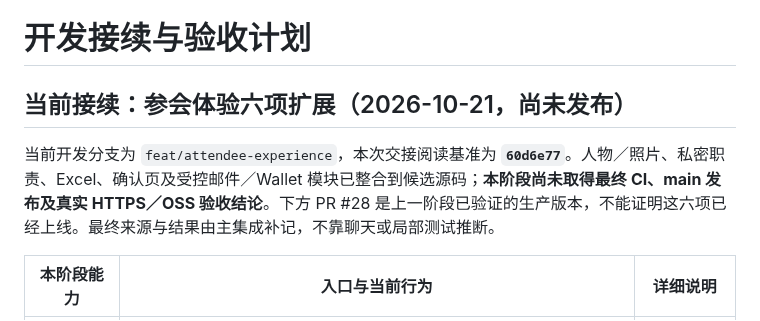
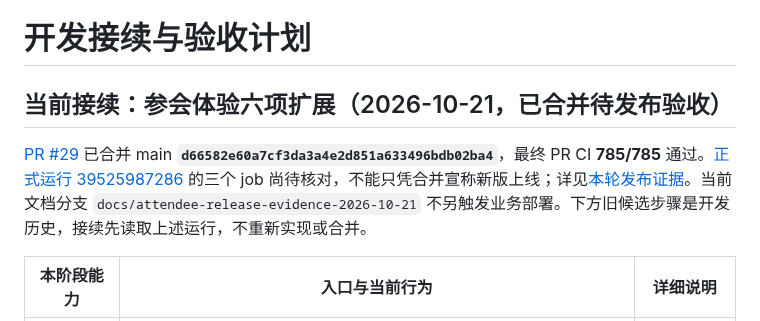
Before and after one commit to kunanli/artdicohost, a Markdown page: docs/session-recovery.md, the part around the change. Drawn GitHub-style.

```diff
--- a/docs/session-recovery.md
+++ b/docs/session-recovery.md
@@ -1,8 +1,8 @@
 # 开发接续与验收计划
 
-## 当前接续：参会体验六项扩展（2026-10-21，尚未发布）
+## 当前接续：参会体验六项扩展（2026-10-21，已合并待发布验收）
 
-当前开发分支为 `feat/attendee-experience`，本次交接阅读基准为 **`60d6e77`**。人物／照片、私密职责、Excel、确认页及受控邮件／Wallet 模块已整合到候选源码；**本阶段尚未取得最终 CI、main 发布及真实 HTTPS／OSS 验收结论**。下方 PR #28 是上一阶段已验证的生产版本，不能证明这六项已经上线。最终来源与结果由主集成补记，不靠聊天或局部测试推断。
+[PR #29](https://github.com/kunanli/artdicohost/pull/29) 已合并 main **`d66582e60a7cf3da3a4e2d851a633496bdb02ba4`**，最终 PR CI **785/785** 通过。[正式运行 39525987286](https://github.com/kunanli/artdicohost/actions/runs/39525987286) 的三个 job 尚待核对，不能只凭合并宣称新版上线；详见[本轮发布证据](attendee-release-2026-10-21.md)。当前文档分支 `docs/attendee-release-evidence-2026-10-21` 不另触发业务部署。下方旧候选步骤是开发历史，接续先读取上述运行，不重新实现或合并。
 
 | 本阶段能力 | 入口与当前行为 | 详细说明 |
 | --- | --- | --- |
```
Also changed, not shown: docs/development-status.md (+4 -0 lines), docs/morning-acceptance.md (+1 -1 lines).
